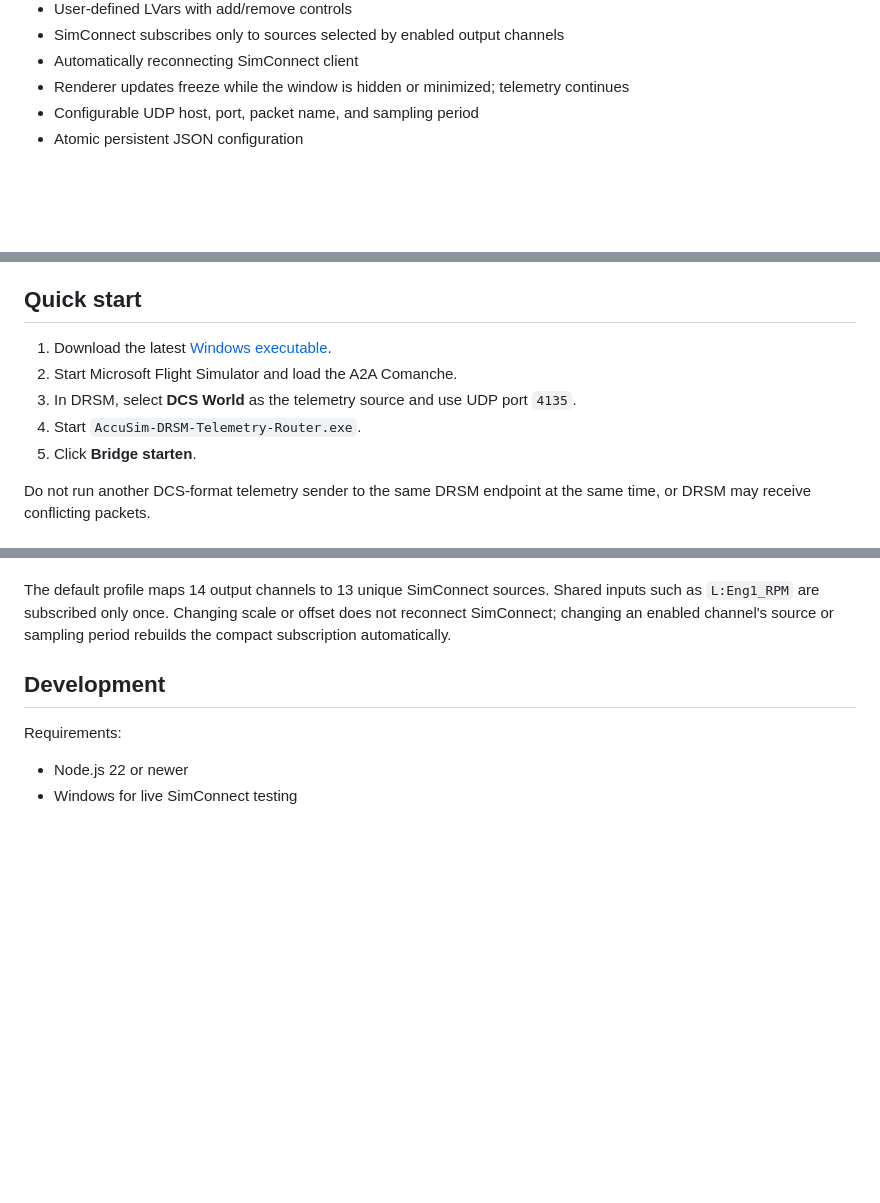
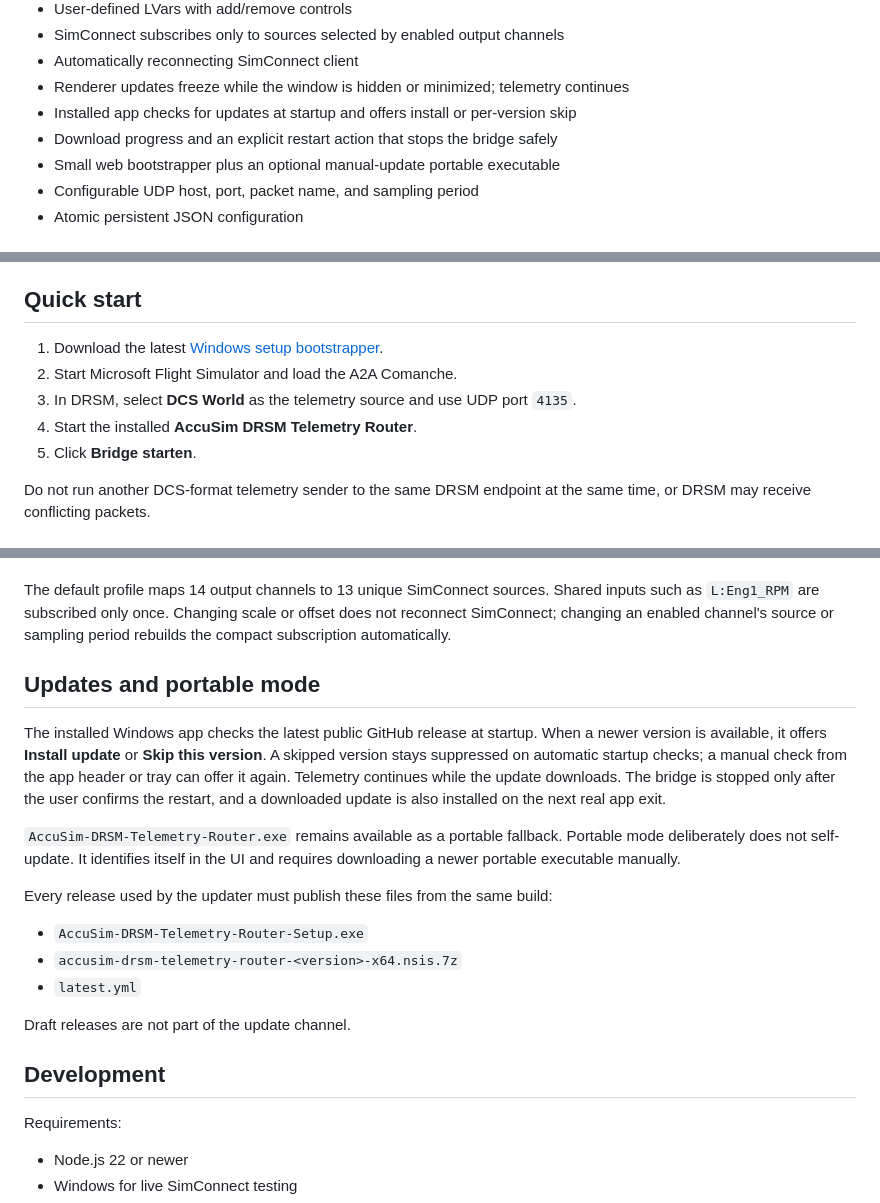
Before and after one commit to iNherjer/AccuSim-DRSM-Telemetry-Router, a Markdown page: README.md, 3 parts joined by grey strips. GitHub-like rendering; blank space fills up the shorter version.

Commit message:
Add bootstrapper update flow

```diff
--- a/README.md
+++ b/README.md
@@ -60,6 +60,9 @@ Telemetry Router ── mapping / unit conversion ──► DCS v2 JSON over UDP
 - SimConnect subscribes only to sources selected by enabled output channels
 - Automatically reconnecting SimConnect client
 - Renderer updates freeze while the window is hidden or minimized; telemetry continues
+- Installed app checks for updates at startup and offers install or per-version skip
+- Download progress and an explicit restart action that stops the bridge safely
+- Small web bootstrapper plus an optional manual-update portable executable
 - Configurable UDP host, port, packet name, and sampling period
 - Atomic persistent JSON configuration
 
@@ -86,10 +89,10 @@ telemetry gap or configuration change to limit runaway drift.
 ## Quick start
 
 1. Download the latest
-   [Windows executable](https://github.com/iNherjer/AccuSim-DRSM-Telemetry-Router/releases/latest/download/AccuSim-DRSM-Telemetry-Router.exe).
+   [Windows setup bootstrapper](https://github.com/iNherjer/AccuSim-DRSM-Telemetry-Router/releases/latest/download/AccuSim-DRSM-Telemetry-Router-Setup.exe).
 2. Start Microsoft Flight Simulator and load the A2A Comanche.
 3. In DRSM, select **DCS World** as the telemetry source and use UDP port `4135`.
-4. Start `AccuSim-DRSM-Telemetry-Router.exe`.
+4. Start the installed **AccuSim DRSM Telemetry Router**.
 5. Click **Bridge starten**.
 
 Do not run another DCS-format telemetry sender to the same DRSM endpoint at the
@@ -133,6 +136,28 @@ The default profile maps 14 output channels to 13 unique SimConnect sources.
 Shared inputs such as `L:Eng1_RPM` are subscribed only once. Changing scale or
 offset does not reconnect SimConnect; changing an enabled channel's source or
 sampling period rebuilds the compact subscription automatically.
+
+## Updates and portable mode
+
+The installed Windows app checks the latest public GitHub release at startup.
+When a newer version is available, it offers **Install update** or **Skip this
+version**. A skipped version stays suppressed on automatic startup checks; a
+manual check from the app header or tray can offer it again. Telemetry continues
+while the update downloads. The bridge is stopped only after the user confirms
+the restart, and a downloaded update is also installed on the next real app
+exit.
+
+`AccuSim-DRSM-Telemetry-Router.exe` remains available as a portable fallback.
+Portable mode deliberately does not self-update. It identifies itself in the UI
+and requires downloading a newer portable executable manually.
+
+Every release used by the updater must publish these files from the same build:
+
+- `AccuSim-DRSM-Telemetry-Router-Setup.exe`
+- `accusim-drsm-telemetry-router-<version>-x64.nsis.7z`
+- `latest.yml`
+
+Draft releases are not part of the update channel.
 
 ## Development
 
```
Also changed, not shown: other parts of README.md (+1 -1 lines), docs/images/telemetry-router-basic.png, 12 other files.
